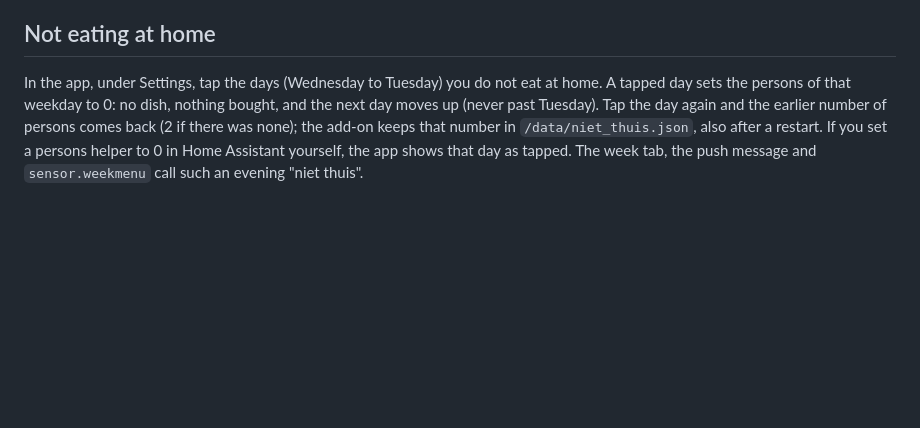
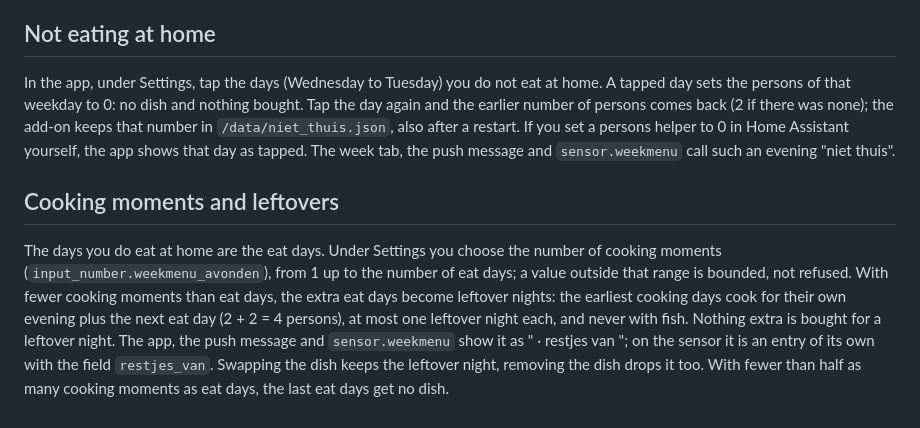
Before and after one commit to antotl1997/ha-weekmenu, a Markdown page: README.md, the part around the change. Rendered like a GitHub page; blank space fills up the shorter version.

Commit message:
feat: app toont Kookmomenten met uitleg en een restjeskaart die het gerecht opent
README en screenshots bijgewerkt.

Co-Authored-By: Claude Opus 5.5 <noreply@anthropic.com>

```diff
--- a/README.md
+++ b/README.md
@@ -18,4 +18,8 @@ The menu is made as soon as the AH bonus folder of the delivery week is out, usu
 
 ## Not eating at home
 
-In the app, under Settings, tap the days (Wednesday to Tuesday) you do not eat at home. A tapped day sets the persons of that weekday to 0: no dish, nothing bought, and the next day moves up (never past Tuesday). Tap the day again and the earlier number of persons comes back (2 if there was none); the add-on keeps that number in `/data/niet_thuis.json`, also after a restart. If you set a persons helper to 0 in Home Assistant yourself, the app shows that day as tapped. The week tab, the push message and `sensor.weekmenu` call such an evening "niet thuis".
+In the app, under Settings, tap the days (Wednesday to Tuesday) you do not eat at home. A tapped day sets the persons of that weekday to 0: no dish and nothing bought. Tap the day again and the earlier number of persons comes back (2 if there was none); the add-on keeps that number in `/data/niet_thuis.json`, also after a restart. If you set a persons helper to 0 in Home Assistant yourself, the app shows that day as tapped. The week tab, the push message and `sensor.weekmenu` call such an evening "niet thuis".
+
+## Cooking moments and leftovers
+
+The days you do eat at home are the eat days. Under Settings you choose the number of cooking moments (`input_number.weekmenu_avonden`), from 1 up to the number of eat days; a value outside that range is bounded, not refused. With fewer cooking moments than eat days, the extra eat days become leftover nights: the earliest cooking days cook for their own evening plus the next eat day (2 + 2 = 4 persons), at most one leftover night each, and never with fish. Nothing extra is bought for a leftover night. The app, the push message and `sensor.weekmenu` show it as "<day> · restjes van <dish>"; on the sensor it is an entry of its own with the field `restjes_van`. Swapping the dish keeps the leftover night, removing the dish drops it too. With fewer than half as many cooking moments as eat days, the last eat days get no dish.
```
Also changed, not shown: docs/screenshots/README.md (+2 -2 lines), docs/screenshots/app-gerecht.png, docs/screenshots/app-instellingen.png, docs/screenshots/app-week.png, 3 other files.
